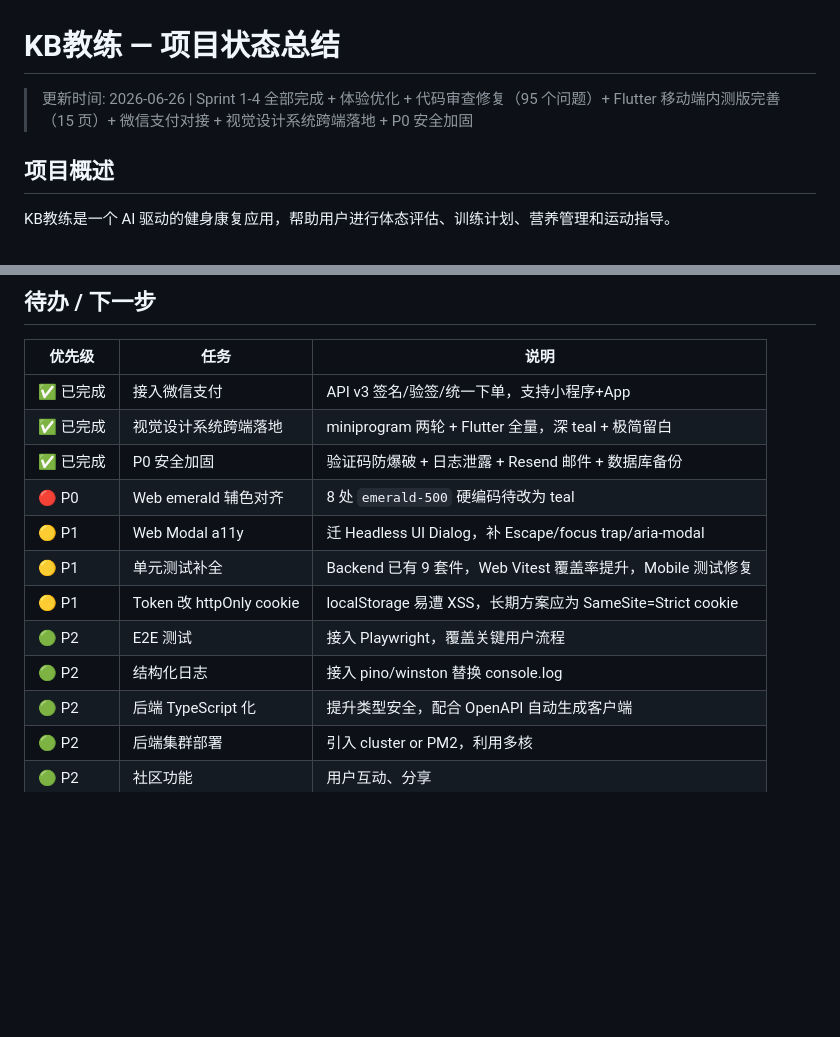
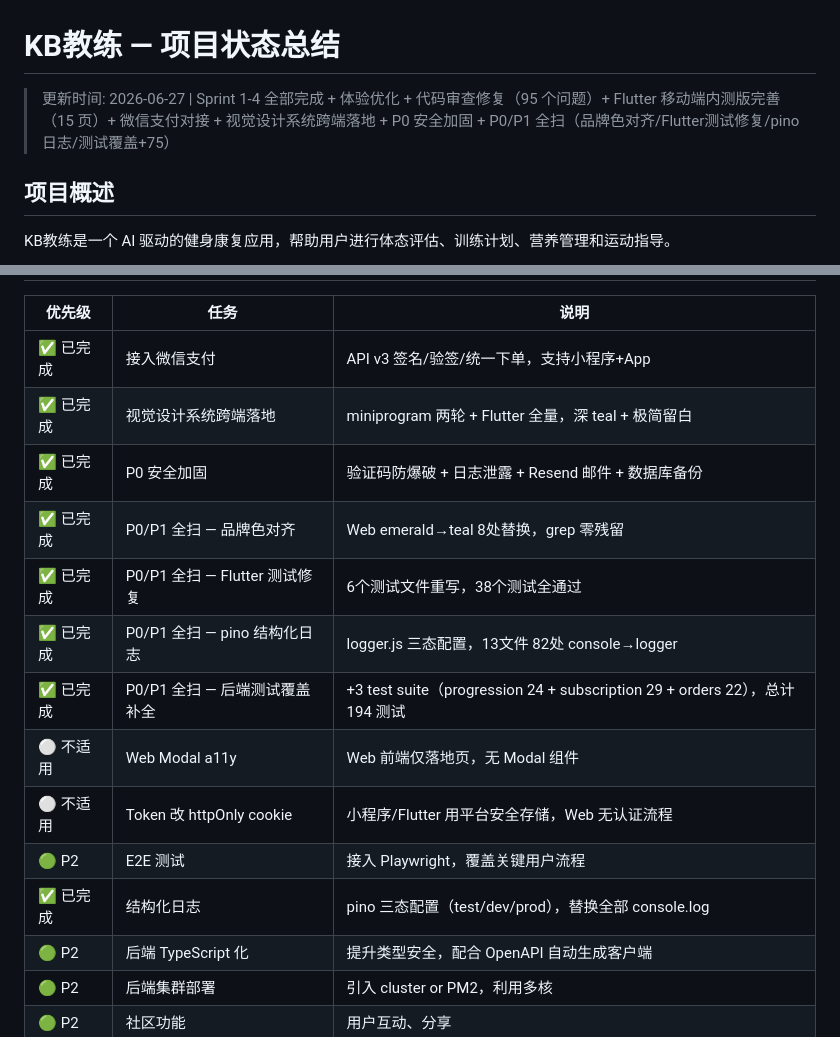
Before and after one commit to Miasakiii/KBjiaolian, a Markdown page: docs/project-status.md, 2 parts joined by grey strips. Drawn GitHub-style; blank space fills up the shorter version.

Commit message:
docs: 更新项目状态 — P0/P1 全扫任务标记完成

```diff
--- a/docs/project-status.md
+++ b/docs/project-status.md
@@ -1,6 +1,6 @@
 # KB教练 — 项目状态总结
 
-> 更新时间: 2026-06-26 | Sprint 1-4 全部完成 + 体验优化 + 代码审查修复（95 个问题）+ Flutter 移动端内测版完善（15 页）+ 微信支付对接 + 视觉设计系统跨端落地 + P0 安全加固
+> 更新时间: 2026-06-27 | Sprint 1-4 全部完成 + 体验优化 + 代码审查修复（95 个问题）+ Flutter 移动端内测版完善（15 页）+ 微信支付对接 + 视觉设计系统跨端落地 + P0 安全加固 + P0/P1 全扫（品牌色对齐/Flutter测试修复/pino日志/测试覆盖+75）
 
 ## 项目概述
 
@@ -431,12 +431,14 @@ npm run dev
 | ✅ 已完成 | 接入微信支付 | API v3 签名/验签/统一下单，支持小程序+App |
 | ✅ 已完成 | 视觉设计系统跨端落地 | miniprogram 两轮 + Flutter 全量，深 teal + 极简留白 |
 | ✅ 已完成 | P0 安全加固 | 验证码防爆破 + 日志泄露 + Resend 邮件 + 数据库备份 |
-| 🔴 P0 | Web emerald 辅色对齐 | 8 处 `emerald-500` 硬编码待改为 teal |
-| 🟡 P1 | Web Modal a11y | 迁 Headless UI Dialog，补 Escape/focus trap/aria-modal |
-| 🟡 P1 | 单元测试补全 | Backend 已有 9 套件，Web Vitest 覆盖率提升，Mobile 测试修复 |
-| 🟡 P1 | Token 改 httpOnly cookie | localStorage 易遭 XSS，长期方案应为 SameSite=Strict cookie |
+| ✅ 已完成 | P0/P1 全扫 — 品牌色对齐 | Web emerald→teal 8处替换，grep 零残留 |
+| ✅ 已完成 | P0/P1 全扫 — Flutter 测试修复 | 6个测试文件重写，38个测试全通过 |
+| ✅ 已完成 | P0/P1 全扫 — pino 结构化日志 | logger.js 三态配置，13文件 82处 console→logger |
+| ✅ 已完成 | P0/P1 全扫 — 后端测试覆盖补全 | +3 test suite（progression 24 + subscription 29 + orders 22），总计 194 测试 |
+| ⚪ 不适用 | Web Modal a11y | Web 前端仅落地页，无 Modal 组件 |
+| ⚪ 不适用 | Token 改 httpOnly cookie | 小程序/Flutter 用平台安全存储，Web 无认证流程 |
 | 🟢 P2 | E2E 测试 | 接入 Playwright，覆盖关键用户流程 |
-| 🟢 P2 | 结构化日志 | 接入 pino/winston 替换 console.log |
+| ✅ 已完成 | 结构化日志 | pino 三态配置（test/dev/prod），替换全部 console.log |
 | 🟢 P2 | 后端 TypeScript 化 | 提升类型安全，配合 OpenAPI 自动生成客户端 |
 | 🟢 P2 | 后端集群部署 | 引入 cluster or PM2，利用多核 |
 | 🟢 P2 | 社区功能 | 用户互动、分享 |
```
